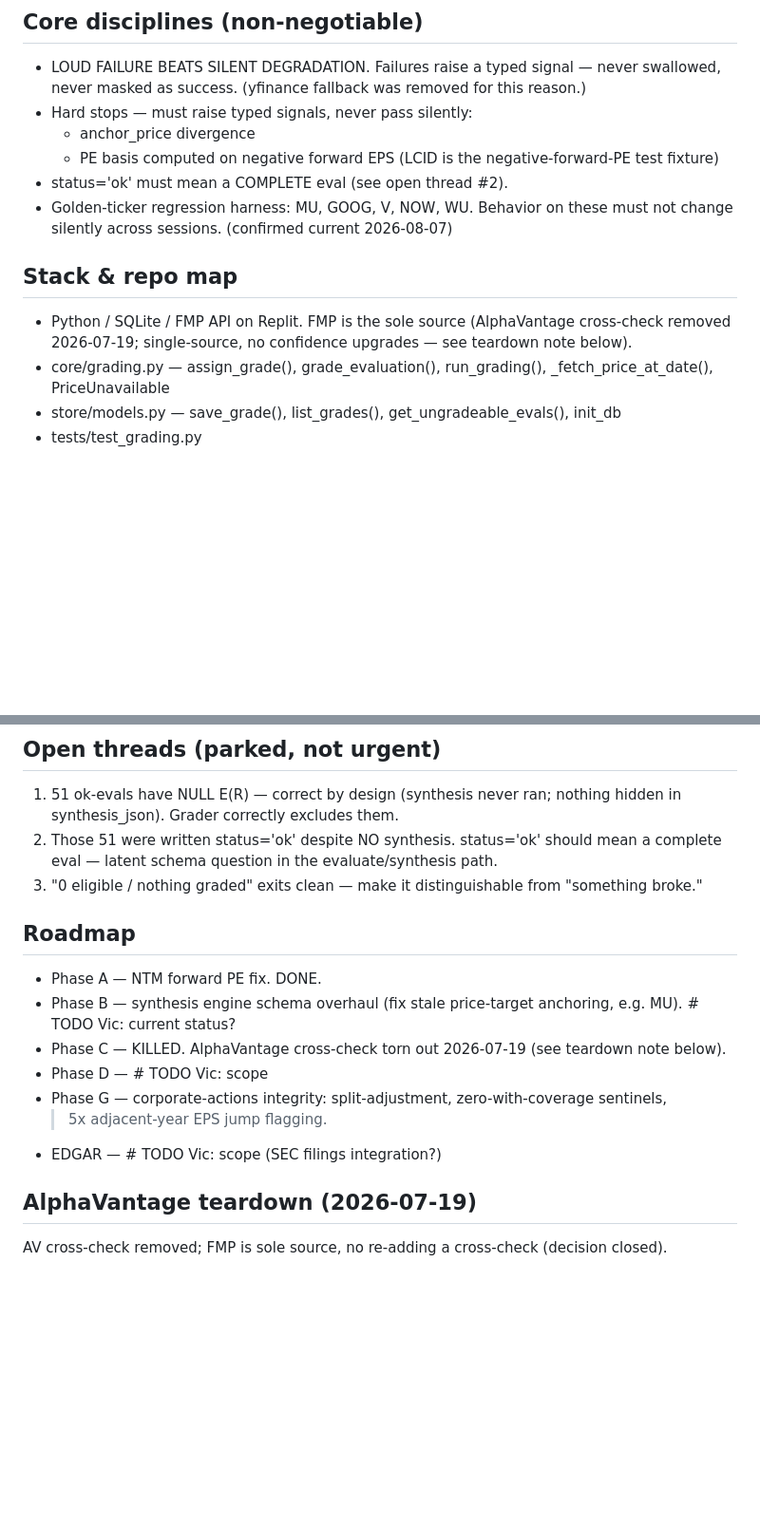
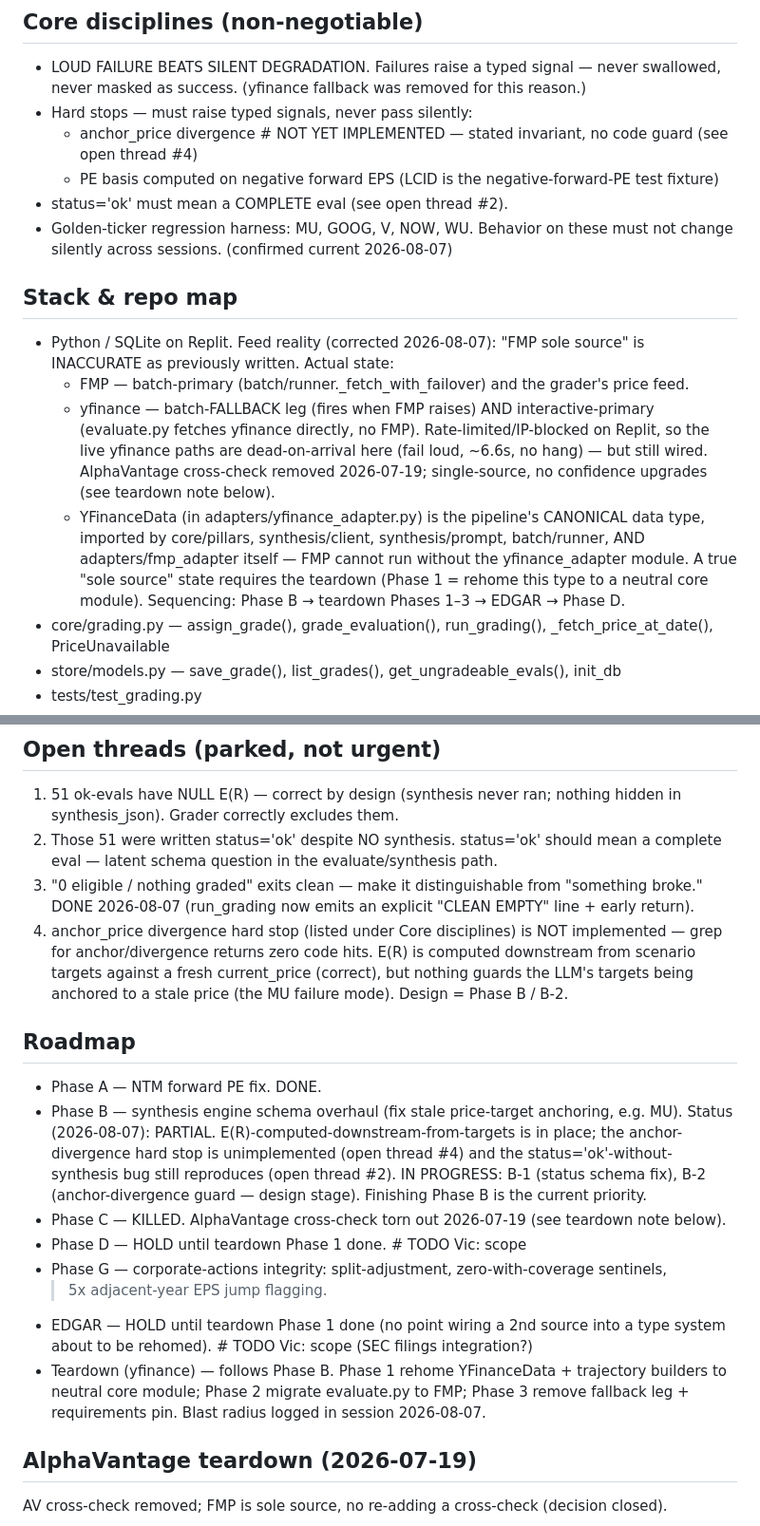
Before and after one commit to vbelfor-stack/caliber, a Markdown page: CLAUDE.md, 2 parts joined by grey strips. Shown at 95% size. Rendered like a GitHub page; blank space fills up the shorter version.

Commit message:
CLAUDE.md: correct feed reality; flag unimplemented anchor-divergence guard
"FMP sole source" was false as written. Record actual state: FMP is
batch-primary; yfinance is batch-fallback AND interactive-primary; YFinanceData
is the pipeline's canonical type, imported by FMP itself. Flag the
anchor_price-divergence hard stop as stated-but-unimplemented (open thread #4),
mark open thread #3 done, resolve Phase B to PARTIAL, and record the decided
sequencing (Phase B -> teardown -> EDGAR -> Phase D).

Co-Authored-By: Claude Opus 4.8 (1M context) <noreply@anthropic.com>

```diff
--- a/CLAUDE.md
+++ b/CLAUDE.md
@@ -12,15 +12,26 @@
 - LOUD FAILURE BEATS SILENT DEGRADATION. Failures raise a typed signal — never swallowed,
   never masked as success. (yfinance fallback was removed for this reason.)
 - Hard stops — must raise typed signals, never pass silently:
-  - anchor_price divergence
+  - anchor_price divergence   # NOT YET IMPLEMENTED — stated invariant, no code guard (see open thread #4)
   - PE basis computed on negative forward EPS  (LCID is the negative-forward-PE test fixture)
 - status='ok' must mean a COMPLETE eval (see open thread #2).
 - Golden-ticker regression harness: MU, GOOG, V, NOW, WU. Behavior on these must not change
   silently across sessions.   (confirmed current 2026-08-07)
 
 ## Stack & repo map
-- Python / SQLite / FMP API on Replit. FMP is the sole source (AlphaVantage cross-check
-  removed 2026-07-19; single-source, no confidence upgrades — see teardown note below).
+- Python / SQLite on Replit. Feed reality (corrected 2026-08-07): "FMP sole source" is
+  INACCURATE as previously written. Actual state:
+  - FMP — batch-primary (batch/runner._fetch_with_failover) and the grader's price feed.
+  - yfinance — batch-FALLBACK leg (fires when FMP raises) AND interactive-primary
+    (evaluate.py fetches yfinance directly, no FMP). Rate-limited/IP-blocked on Replit,
+    so the live yfinance paths are dead-on-arrival here (fail loud, ~6.6s, no hang) — but
+    still wired. AlphaVantage cross-check removed 2026-07-19; single-source, no confidence
+    upgrades (see teardown note below).
+  - YFinanceData (in adapters/yfinance_adapter.py) is the pipeline's CANONICAL data type,
+    imported by core/pillars, synthesis/client, synthesis/prompt, batch/runner, AND
+    adapters/fmp_adapter itself — FMP cannot run without the yfinance_adapter module.
+    A true "sole source" state requires the teardown (Phase 1 = rehome this type to a
+    neutral core module). Sequencing: Phase B → teardown Phases 1–3 → EDGAR → Phase D.
 - core/grading.py — assign_grade(), grade_evaluation(), run_grading(), _fetch_price_at_date(), PriceUnavailable
 - store/models.py — save_grade(), list_grades(), get_ungradeable_evals(), init_db
 - tests/test_grading.py
@@ -47,15 +58,28 @@ real data ~Oct 2026 when the 8 Visa evals mature.
 2. Those 51 were written status='ok' despite NO synthesis. status='ok' should mean a complete
    eval — latent schema question in the evaluate/synthesis path.
 3. "0 eligible / nothing graded" exits clean — make it distinguishable from "something broke."
+   DONE 2026-08-07 (run_grading now emits an explicit "CLEAN EMPTY" line + early return).
+4. anchor_price divergence hard stop (listed under Core disciplines) is NOT implemented —
+   grep for anchor/divergence returns zero code hits. E(R) is computed downstream from
+   scenario targets against a fresh current_price (correct), but nothing guards the LLM's
+   targets being anchored to a stale price (the MU failure mode). Design = Phase B / B-2.
 
 ## Roadmap
 - Phase A — NTM forward PE fix. DONE.
-- Phase B — synthesis engine schema overhaul (fix stale price-target anchoring, e.g. MU). # TODO Vic: current status?
+- Phase B — synthesis engine schema overhaul (fix stale price-target anchoring, e.g. MU).
+  Status (2026-08-07): PARTIAL. E(R)-computed-downstream-from-targets is in place; the
+  anchor-divergence hard stop is unimplemented (open thread #4) and the status='ok'-without-
+  synthesis bug still reproduces (open thread #2). IN PROGRESS: B-1 (status schema fix),
+  B-2 (anchor-divergence guard — design stage). Finishing Phase B is the current priority.
 - Phase C — KILLED. AlphaVantage cross-check torn out 2026-07-19 (see teardown note below).
-- Phase D — # TODO Vic: scope
+- Phase D — HOLD until teardown Phase 1 done. # TODO Vic: scope
 - Phase G — corporate-actions integrity: split-adjustment, zero-with-coverage sentinels,
   >5x adjacent-year EPS jump flagging.
-- EDGAR — # TODO Vic: scope (SEC filings integration?)
+- EDGAR — HOLD until teardown Phase 1 done (no point wiring a 2nd source into a type system
+  about to be rehomed). # TODO Vic: scope (SEC filings integration?)
+- Teardown (yfinance) — follows Phase B. Phase 1 rehome YFinanceData + trajectory builders
+  to neutral core module; Phase 2 migrate evaluate.py to FMP; Phase 3 remove fallback leg +
+  requirements pin. Blast radius logged in session 2026-08-07.
 
 ## AlphaVantage teardown (2026-07-19)
 AV cross-check removed; FMP is sole source, no re-adding a cross-check (decision closed).
```
